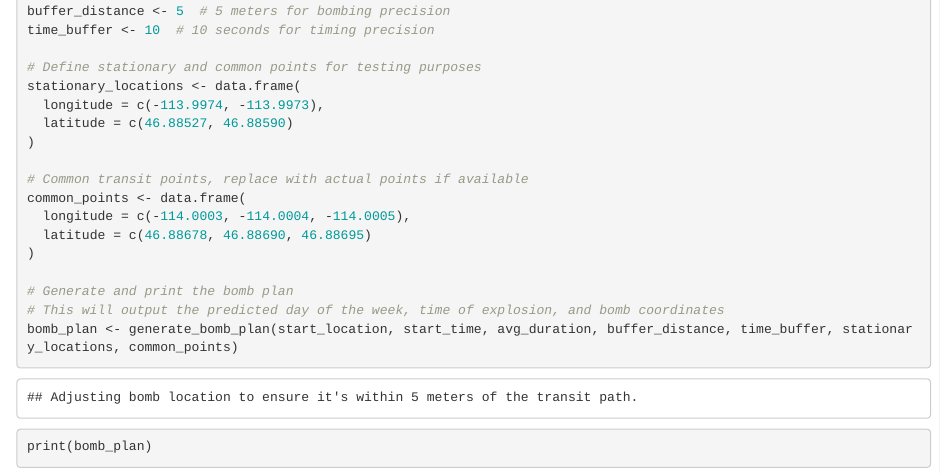
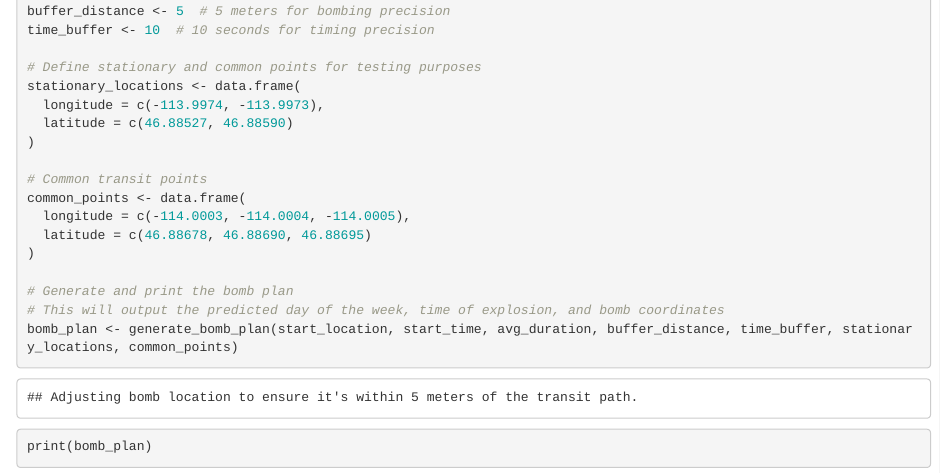
Before and after one commit to mariahalai/Assassination-Game, an R Markdown document (Project 2.Rmd): the page in a window 1100 px wide, from 11520 px down. Rendered offline with R 4.5, knitr and Pandoc, with nearby package versions; some code elsewhere in the file could not run offline.

Commit message:
Update Project 2.Rmd

```diff
--- a/Project 2.Rmd
+++ b/Project 2.Rmd
@@ -482,7 +482,7 @@ stationary_locations <- data.frame(
   latitude = c(46.88527, 46.88590)
 )
 
-# Common transit points, replace with actual points if available
+# Common transit points
 common_points <- data.frame(
   longitude = c(-114.0003, -114.0004, -114.0005),
   latitude = c(46.88678, 46.88690, 46.88695)
```
